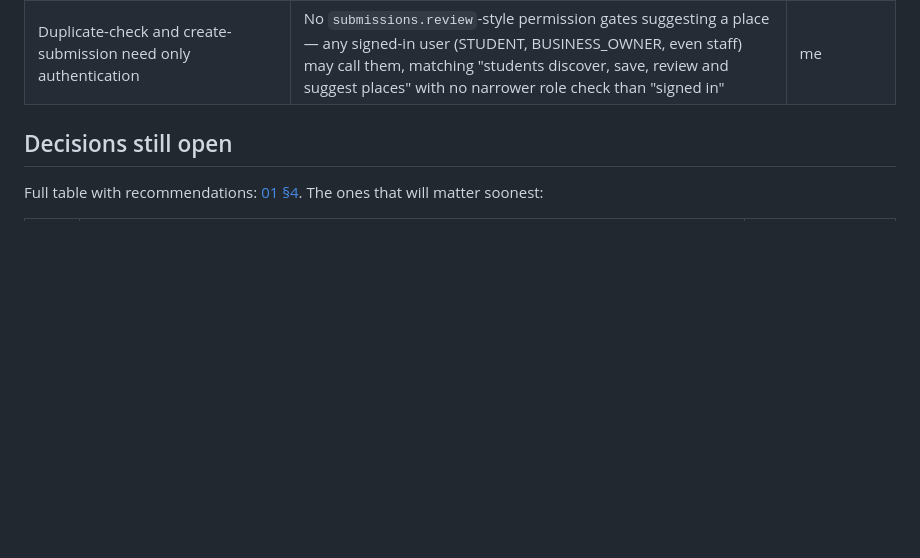
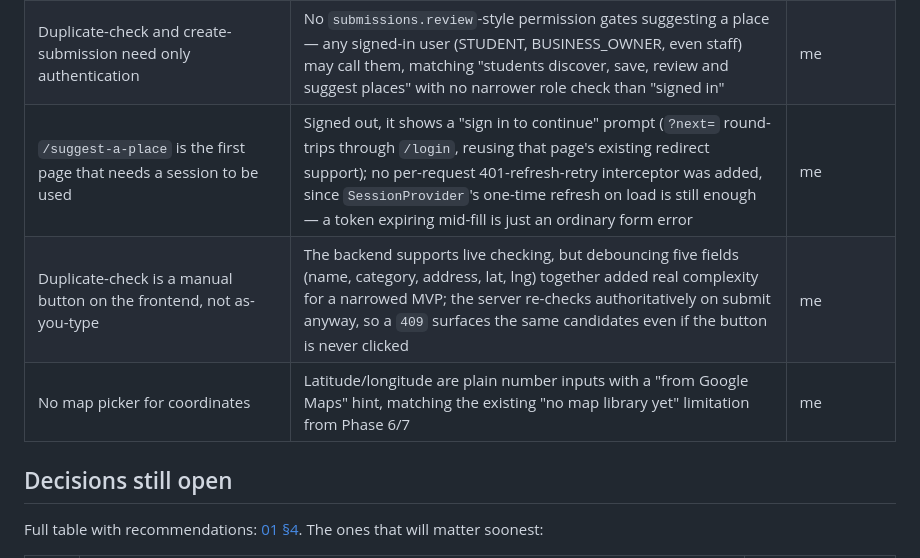
Before and after one commit to andhalebabalu/campuspin, a Markdown page: docs/README.md, the part around the change. Drawn GitHub-style; blank space fills up the shorter version.

```diff
--- a/docs/README.md
+++ b/docs/README.md
@@ -90,6 +90,9 @@
 | "Merge" becomes "mark as duplicate", no auto-contribution | The schema's `SubmissionStatus` has `DUPLICATE`, not `MERGED`, and contributions (`place_contributions`) are out of this phase's scope, so marking a submission a duplicate links it to the existing place and rejects the pending one — it does not create a contribution from the submitter's details | me |
 | A submission creates its `Place` row immediately, not on approval | `PlaceStatus.PENDING` (seeded since Phase 2, never reachable until now) is set the moment a student submits, matching the original design's "the new place row exists in PENDING_REVIEW" — approval is just `PENDING -> ACTIVE`, reject/duplicate is `PENDING -> REJECTED`. This also makes "pending suggestions are candidates too" free: they are ordinary `Place` rows the candidate-pool query already includes | me |
 | Duplicate-check and create-submission need only authentication | No `submissions.review`-style permission gates suggesting a place — any signed-in user (STUDENT, BUSINESS_OWNER, even staff) may call them, matching "students discover, save, review and suggest places" with no narrower role check than "signed in" | me |
+| `/suggest-a-place` is the first page that needs a session to be used | Signed out, it shows a "sign in to continue" prompt (`?next=` round-trips through `/login`, reusing that page's existing redirect support); no per-request 401-refresh-retry interceptor was added, since `SessionProvider`'s one-time refresh on load is still enough — a token expiring mid-fill is just an ordinary form error | me |
+| Duplicate-check is a manual button on the frontend, not as-you-type | The backend supports live checking, but debouncing five fields (name, category, address, lat, lng) together added real complexity for a narrowed MVP; the server re-checks authoritatively on submit anyway, so a `409` surfaces the same candidates even if the button is never clicked | me |
+| No map picker for coordinates | Latitude/longitude are plain number inputs with a "from Google Maps" hint, matching the existing "no map library yet" limitation from Phase 6/7 | me |
 
 ## Decisions still open
 
```
Also changed, not shown: README.md (+8 -4 lines).
